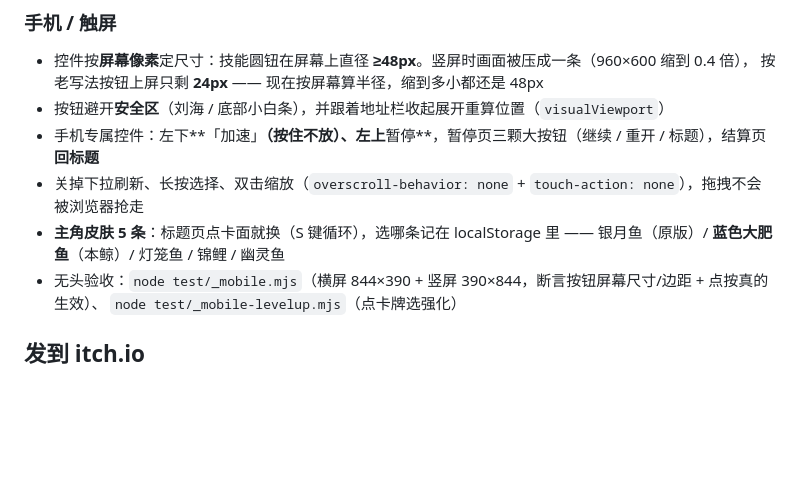
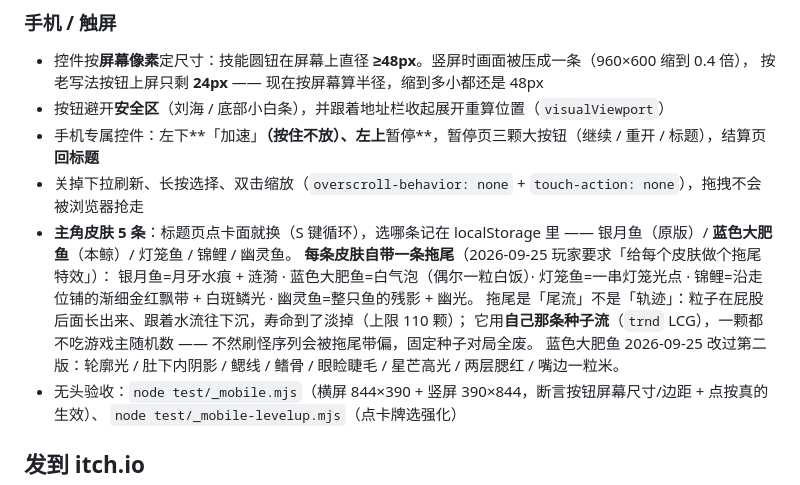
Before and after one commit to YBBCMG/sink, a Markdown page: README.md, the part around the change. Drawn GitHub-style; blank space fills up the shorter version.

Commit message:
publish README.md

```diff
--- a/README.md
+++ b/README.md
@@ -179,7 +179,13 @@ python -m http.server 8080      # 或 npx serve .
 - 按钮避开**安全区**（刘海 / 底部小白条），并跟着地址栏收起展开重算位置（`visualViewport`）
 - 手机专属控件：左下**「加速」**（按住不放）、左上**暂停**，暂停页三颗大按钮（继续 / 重开 / 标题），结算页**回标题**
 - 关掉下拉刷新、长按选择、双击缩放（`overscroll-behavior: none` + `touch-action: none`），拖拽不会被浏览器抢走
-- **主角皮肤 5 条**：标题页点卡面就换（S 键循环），选哪条记在 localStorage 里 —— 银月鱼（原版）/ **蓝色大肥鱼**（本鲸）/ 灯笼鱼 / 锦鲤 / 幽灵鱼
+- **主角皮肤 5 条**：标题页点卡面就换（S 键循环），选哪条记在 localStorage 里 —— 银月鱼（原版）/ **蓝色大肥鱼**（本鲸）/ 灯笼鱼 / 锦鲤 / 幽灵鱼。
+  **每条皮肤自带一条拖尾**（2026-09-25 玩家要求「给每个皮肤做个拖尾特效」）：
+  银月鱼=月牙水痕 + 涟漪 · 蓝色大肥鱼=白气泡（偶尔一粒白饭）· 灯笼鱼=一串灯笼光点 ·
+  锦鲤=沿走位铺的渐细金红飘带 + 白斑鳞光 · 幽灵鱼=整只鱼的残影 + 幽光。
+  拖尾是「尾流」不是「轨迹」：粒子在屁股后面长出来、跟着水流往下沉，寿命到了淡掉（上限 110 颗）；
+  它用**自己那条种子流**（`trnd` LCG），一颗都不吃游戏主随机数 —— 不然刷怪序列会被拖尾带偏，固定种子对局全废。
+  蓝色大肥鱼 2026-09-25 改过第二版：轮廓光 / 肚下内阴影 / 鳃线 / 鳍骨 / 眼睑睫毛 / 星芒高光 / 两层腮红 / 嘴边一粒米。
 - 无头验收：`node test/_mobile.mjs`（横屏 844×390 + 竖屏 390×844，断言按钮屏幕尺寸/边距 + 点按真的生效）、
   `node test/_mobile-levelup.mjs`（点卡牌选强化）
 
```
